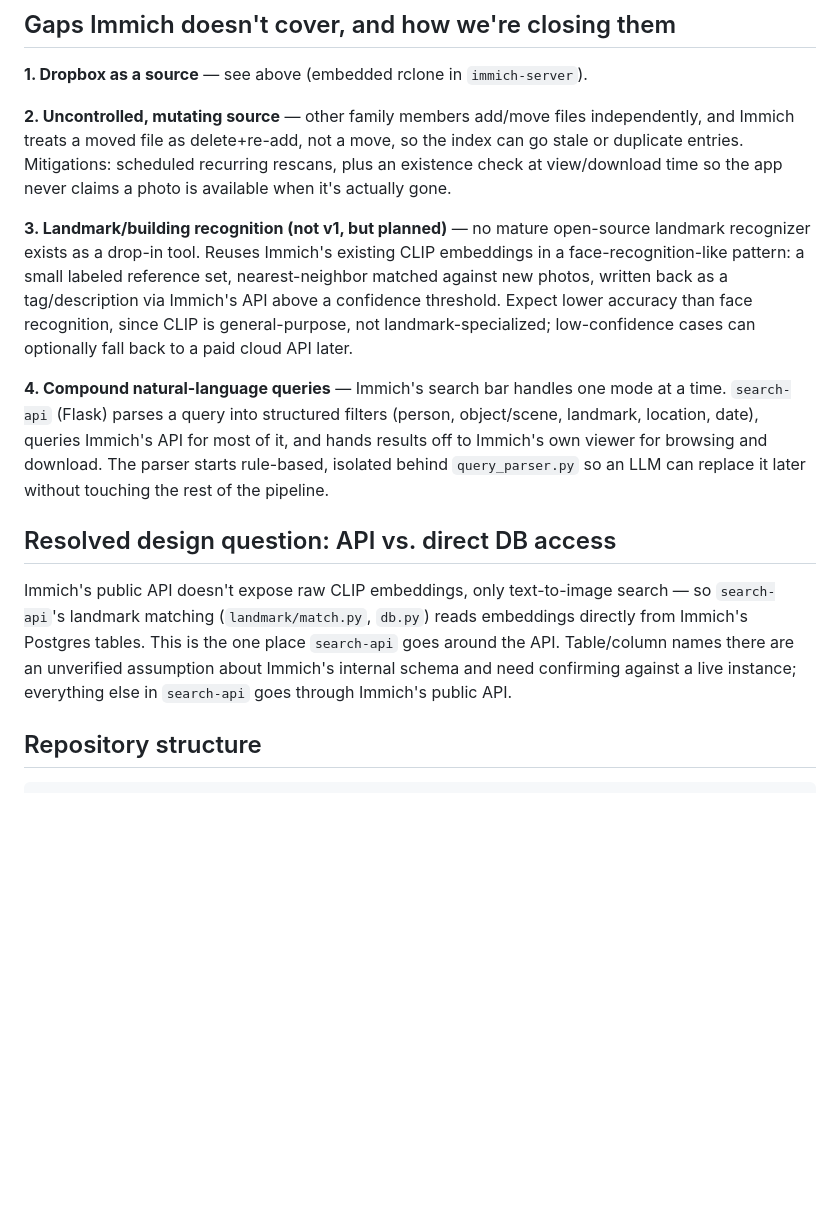
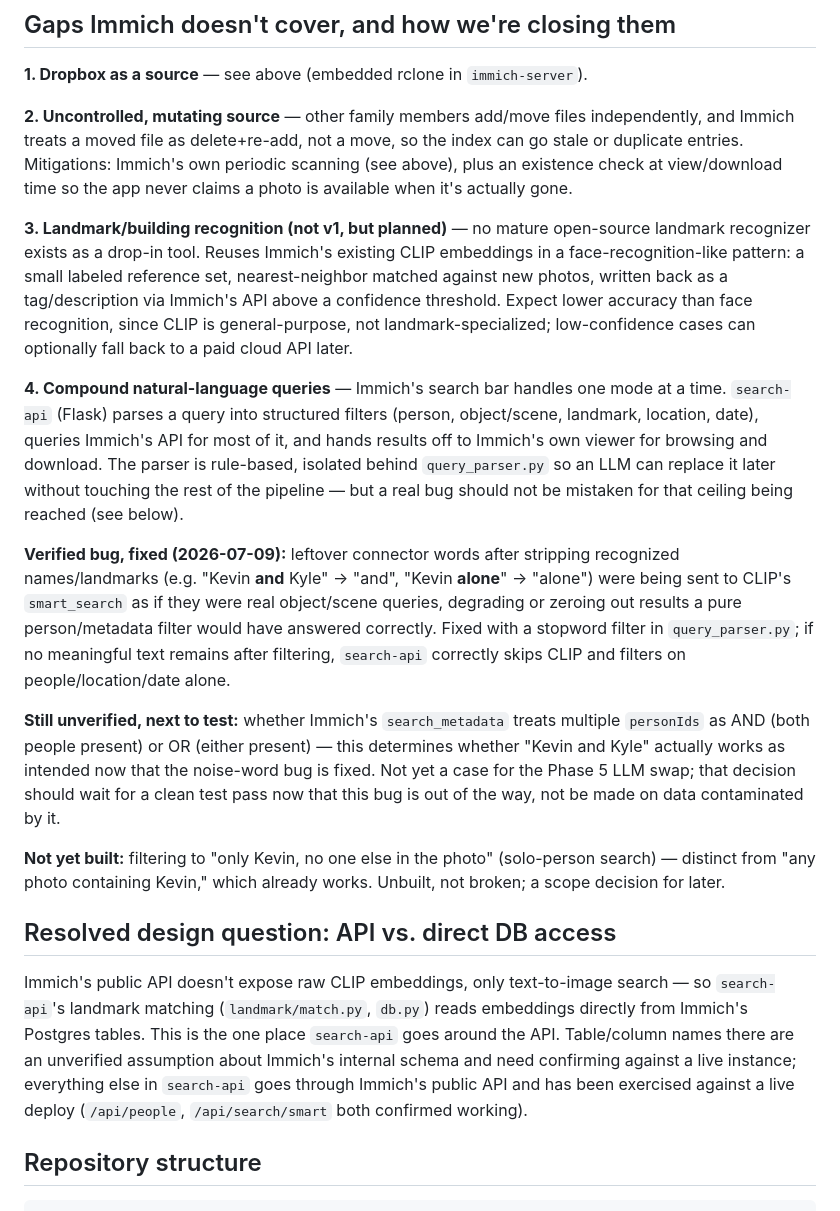
Before and after one commit to kylebrothers/photo-search, a Markdown page: README.md, the part around one of its changes. Drawn GitHub-style; blank space fills up the shorter version.

```diff
--- a/README.md
+++ b/README.md
@@ -47,15 +63,21 @@ Later (conditional, Phase 5 below), that same device could also run a local LLM
 
 **1. Dropbox as a source** — see above (embedded rclone in `immich-server`).
 
-**2. Uncontrolled, mutating source** — other family members add/move files independently, and Immich treats a moved file as delete+re-add, not a move, so the index can go stale or duplicate entries. Mitigations: scheduled recurring rescans, plus an existence check at view/download time so the app never claims a photo is available when it's actually gone.
+**2. Uncontrolled, mutating source** — other family members add/move files independently, and Immich treats a moved file as delete+re-add, not a move, so the index can go stale or duplicate entries. Mitigations: Immich's own periodic scanning (see above), plus an existence check at view/download time so the app never claims a photo is available when it's actually gone.
 
 **3. Landmark/building recognition (not v1, but planned)** — no mature open-source landmark recognizer exists as a drop-in tool. Reuses Immich's existing CLIP embeddings in a face-recognition-like pattern: a small labeled reference set, nearest-neighbor matched against new photos, written back as a tag/description via Immich's API above a confidence threshold. Expect lower accuracy than face recognition, since CLIP is general-purpose, not landmark-specialized; low-confidence cases can optionally fall back to a paid cloud API later.
 
-**4. Compound natural-language queries** — Immich's search bar handles one mode at a time. `search-api` (Flask) parses a query into structured filters (person, object/scene, landmark, location, date), queries Immich's API for most of it, and hands results off to Immich's own viewer for browsing and download. The parser starts rule-based, isolated behind `query_parser.py` so an LLM can replace it later without touching the rest of the pipeline.
+**4. Compound natural-language queries** — Immich's search bar handles one mode at a time. `search-api` (Flask) parses a query into structured filters (person, object/scene, landmark, location, date), queries Immich's API for most of it, and hands results off to Immich's own viewer for browsing and download. The parser is rule-based, isolated behind `query_parser.py` so an LLM can replace it later without touching the rest of the pipeline — but a real bug should not be mistaken for that ceiling being reached (see below).
+
+**Verified bug, fixed (2026-07-09):** leftover connector words after stripping recognized names/landmarks (e.g. "Kevin **and** Kyle" → "and", "Kevin **alone**" → "alone") were being sent to CLIP's `smart_search` as if they were real object/scene queries, degrading or zeroing out results a pure person/metadata filter would have answered correctly. Fixed with a stopword filter in `query_parser.py`; if no meaningful text remains after filtering, `search-api` correctly skips CLIP and filters on people/location/date alone.
+
+**Still unverified, next to test:** whether Immich's `search_metadata` treats multiple `personIds` as AND (both people present) or OR (either present) — this determines whether "Kevin and Kyle" actually works as intended now that the noise-word bug is fixed. Not yet a case for the Phase 5 LLM swap; that decision should wait for a clean test pass now that this bug is out of the way, not be made on data contaminated by it.
+
+**Not yet built:** filtering to "only Kevin, no one else in the photo" (solo-person search) — distinct from "any photo containing Kevin," which already works. Unbuilt, not broken; a scope decision for later.
 
 ## Resolved design question: API vs. direct DB access
 
-Immich's public API doesn't expose raw CLIP embeddings, only text-to-image search — so `search-api`'s landmark matching (`landmark/match.py`, `db.py`) reads embeddings directly from Immich's Postgres tables. This is the one place `search-api` goes around the API. Table/column names there are an unverified assumption about Immich's internal schema and need confirming against a live instance; everything else in `search-api` goes through Immich's public API.
+Immich's public API doesn't expose raw CLIP embeddings, only text-to-image search — so `search-api`'s landmark matching (`landmark/match.py`, `db.py`) reads embeddings directly from Immich's Postgres tables. This is the one place `search-api` goes around the API. Table/column names there are an unverified assumption about Immich's internal schema and need confirming against a live instance; everything else in `search-api` goes through Immich's public API and has been exercised against a live deploy (`/api/people`, `/api/search/smart` both confirmed working).
 
 ## Repository structure
 
```
Also changed, not shown: other parts of README.md (+27 -11 lines).
